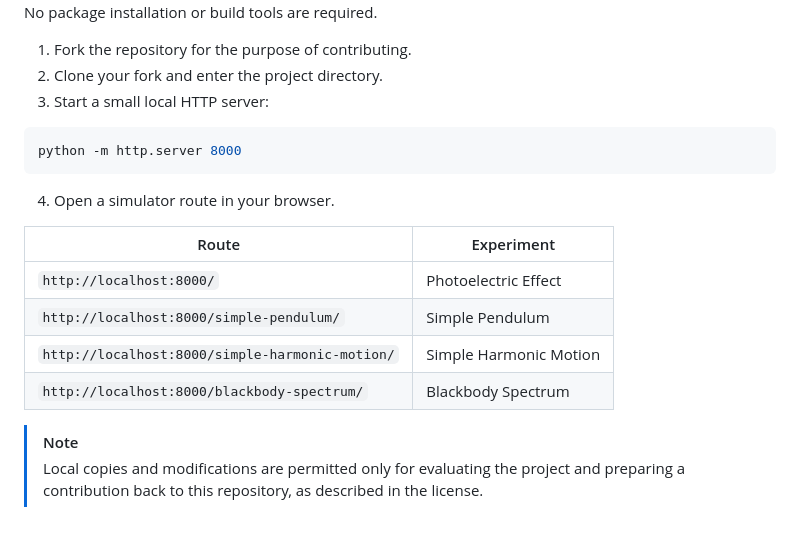
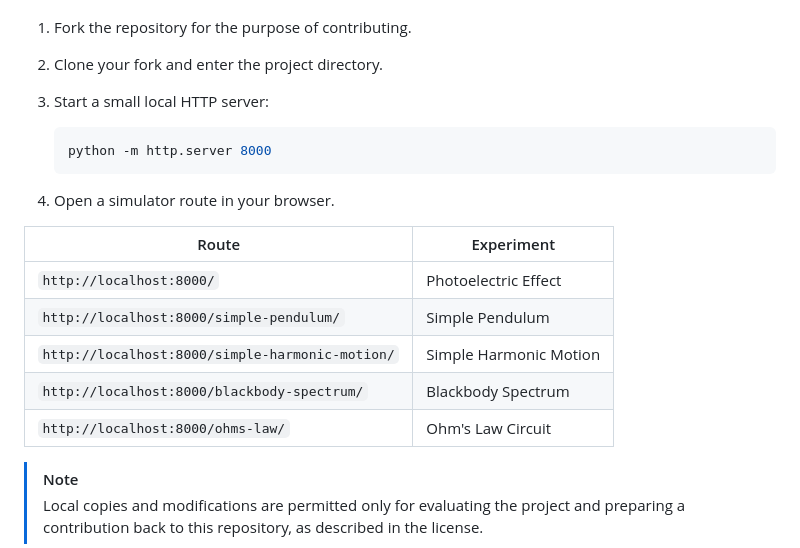
Before and after one commit to kegodev/open-physics-lab, a Markdown page: README.md, the part around one of its changes. GitHub-like rendering; blank space fills up the shorter version.

````diff
--- a/README.md
+++ b/README.md
@@ -150,17 +183,20 @@ No package installation or build tools are required.
 1. Fork the repository for the purpose of contributing.
 2. Clone your fork and enter the project directory.
 3. Start a small local HTTP server:
-  ```bash
-python -m http.server 8000
-```
+
+   ```bash
+   python -m http.server 8000
+   ```
+
 4. Open a simulator route in your browser.
 
-|Route                                          |Experiment            |
-|-----------------------------------------------|----------------------|
-|`http://localhost:8000/`                       |Photoelectric Effect  |
-|`http://localhost:8000/simple-pendulum/`       |Simple Pendulum       |
-|`http://localhost:8000/simple-harmonic-motion/`|Simple Harmonic Motion|
-|`http://localhost:8000/blackbody-spectrum/`    |Blackbody Spectrum    |
+| Route | Experiment |
+|---|---|
+| `http://localhost:8000/` | Photoelectric Effect |
+| `http://localhost:8000/simple-pendulum/` | Simple Pendulum |
+| `http://localhost:8000/simple-harmonic-motion/` | Simple Harmonic Motion |
+| `http://localhost:8000/blackbody-spectrum/` | Blackbody Spectrum |
+| `http://localhost:8000/ohms-law/` | Ohm's Law Circuit |
 
 > [!NOTE]
 > Local copies and modifications are permitted only for evaluating the project and preparing a contribution back to this repository, as described in the license.
````
Also changed, not shown: other parts of README.md (+101 -51 lines).
